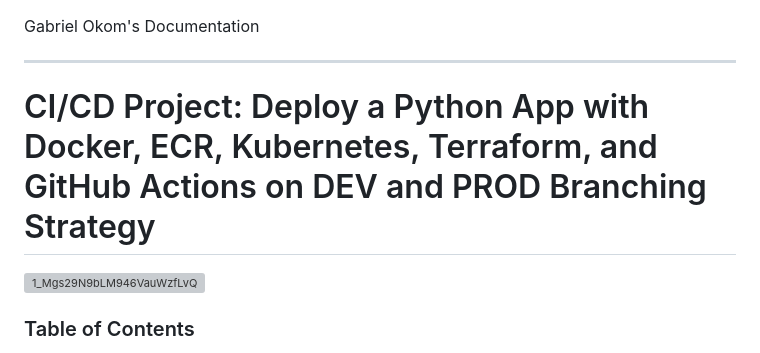
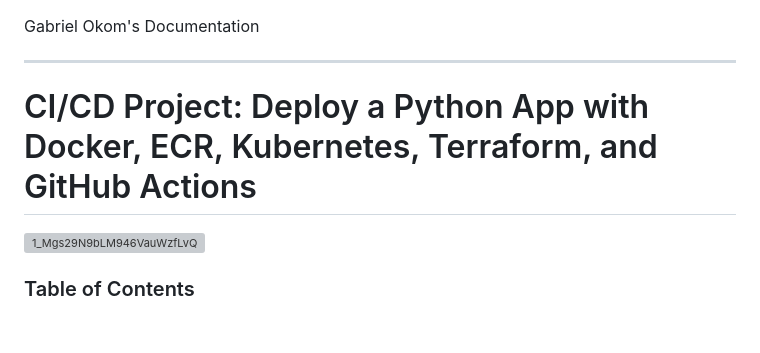
Before and after one commit to Raksha2024/gab-test-mod, a Markdown page: README.md, the part around the change. GitHub-like rendering; blank space fills up the shorter version; grey boxes are pictures that could not be loaded.

```diff
--- a/README.md
+++ b/README.md
@@ -2,7 +2,7 @@ Gabriel Okom's Documentation
 
 ---
 
-# CI/CD Project: Deploy a Python App with Docker, ECR, Kubernetes, Terraform, and GitHub Actions on DEV and PROD Branching Strategy
+# CI/CD Project: Deploy a Python App with Docker, ECR, Kubernetes, Terraform, and GitHub Actions
 
 ![1_Mgs29N9bLM946VauWzfLvQ](https://github.com/user-attachments/assets/7323a3d4-65d6-4a6e-aa6c-af4912e082ec)
 
```
